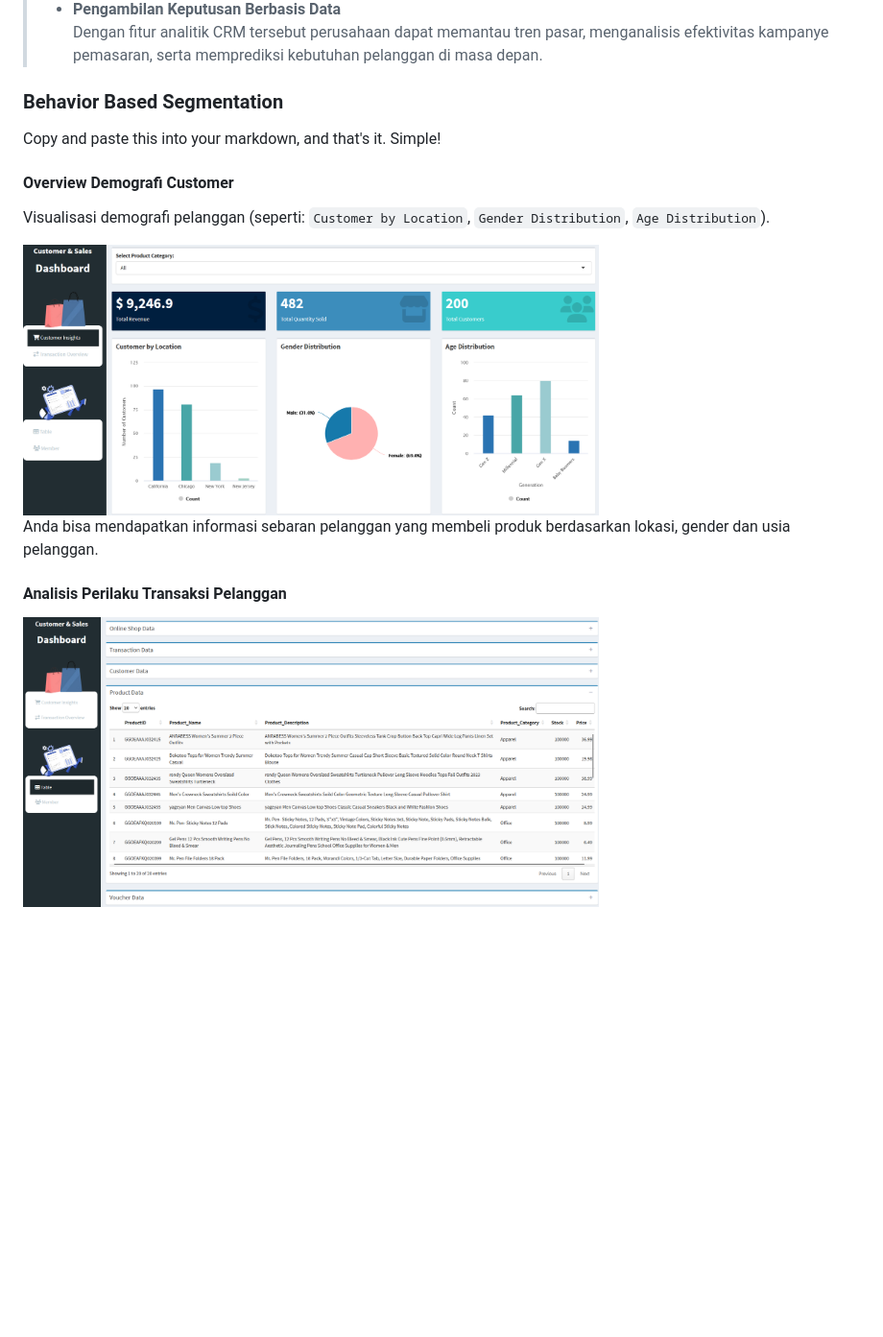
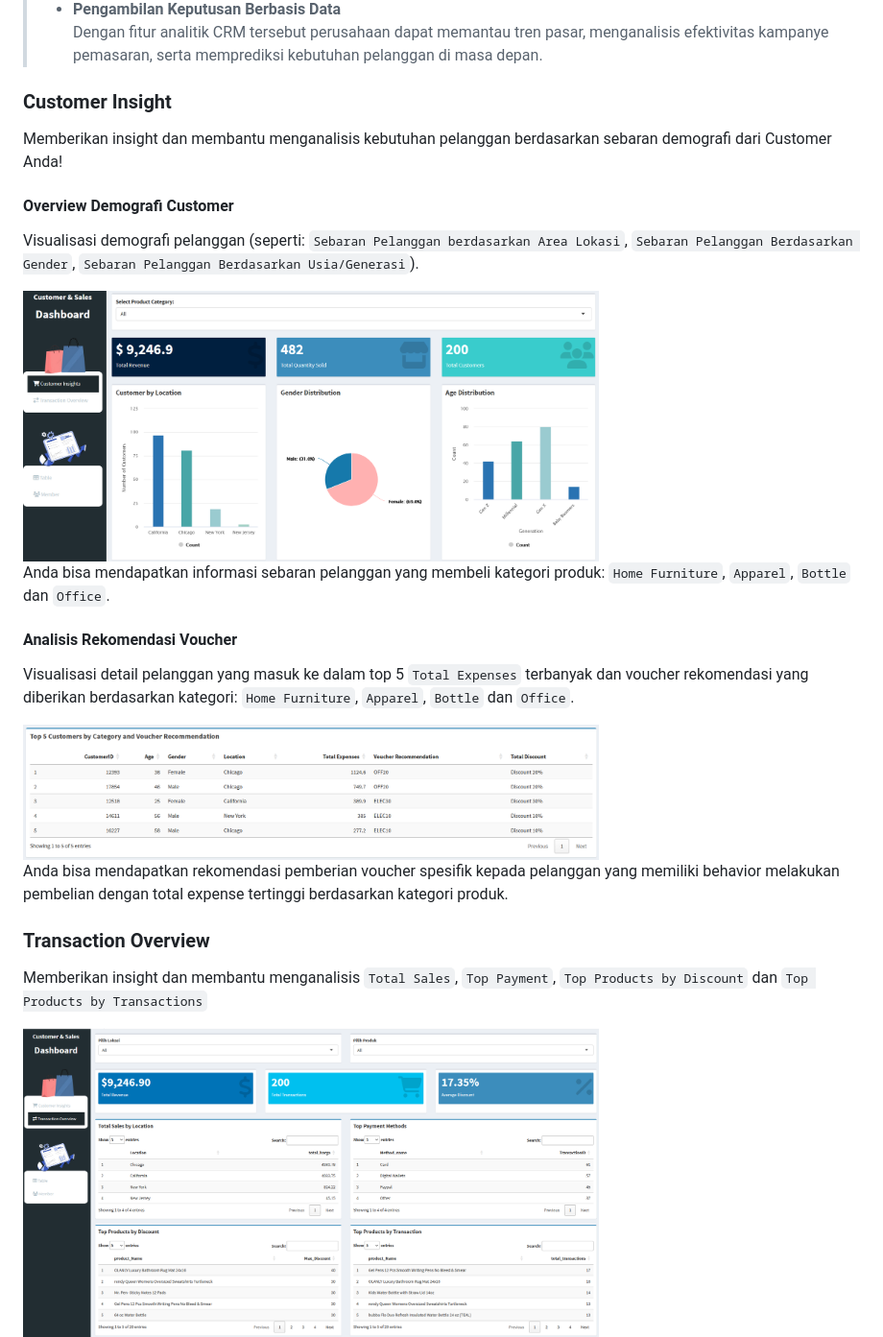
Before and after one commit to panjiarf4/Kelompok-4-MDS, a Markdown page: README.md, the part around one of its changes. Shown at 96% size. GitHub-like rendering; blank space fills up the shorter version.

```diff
--- a/README.md
+++ b/README.md
@@ -62,20 +45,26 @@
 > - **Pengambilan Keputusan Berbasis Data**
 >  Dengan fitur analitik CRM tersebut perusahaan dapat memantau tren pasar, menganalisis efektivitas kampanye pemasaran, serta memprediksi kebutuhan pelanggan di masa depan.
 
-### Behavior Based Segmentation
-
-Copy and paste this into your markdown, and that's it. Simple!
+### Customer Insight
+Memberikan insight dan membantu menganalisis kebutuhan pelanggan berdasarkan sebaran demografi dari Customer Anda!
 
 #### Overview Demografi Customer
+Visualisasi demografi pelanggan (seperti: `Sebaran Pelanggan berdasarkan Area Lokasi`, `Sebaran Pelanggan Berdasarkan Gender`, `Sebaran Pelanggan Berdasarkan Usia/Generasi`).
 
-Visualisasi demografi pelanggan (seperti: `Customer by Location`, `Gender Distribution`, `Age Distribution`).
+<img src="images/demografi.png" alt="" width="600px"/>
 
-<img src="images/demografi.png" alt="GitHub Readme Stats Themes" width="600px"/>
+Anda bisa mendapatkan informasi sebaran pelanggan yang membeli kategori produk: `Home Furniture`, `Apparel`, `Bottle` dan `Office`.
 
-Anda bisa mendapatkan informasi sebaran pelanggan yang membeli produk berdasarkan lokasi, gender dan usia pelanggan.
+#### Analisis Rekomendasi Voucher
+Visualisasi detail pelanggan yang masuk ke dalam top 5 `Total Expenses` terbanyak dan voucher rekomendasi yang diberikan berdasarkan kategori: `Home Furniture`, `Apparel`, `Bottle` dan `Office`.
+
+<img src="images/top-customer.png" alt="" width="600px"/>
+
+Anda bisa mendapatkan rekomendasi pemberian voucher spesifik kepada pelanggan yang memiliki behavior melakukan pembelian dengan total expense tertinggi berdasarkan kategori produk.
 
 
-#### Analisis Perilaku Transaksi Pelanggan
+### Transaction Overview
+Memberikan insight dan membantu menganalisis `Total Sales`, `Top Payment`, `Top Products by Discount` dan `Top Products by Transactions`
 
-<img src="images/table.png" alt="GitHub Readme Stats Themes" width="600px"/>
+<img src="images/transaction.png" alt="" width="600px"/>
 
```
Also changed, not shown: other parts of README.md (+60 -81 lines).
